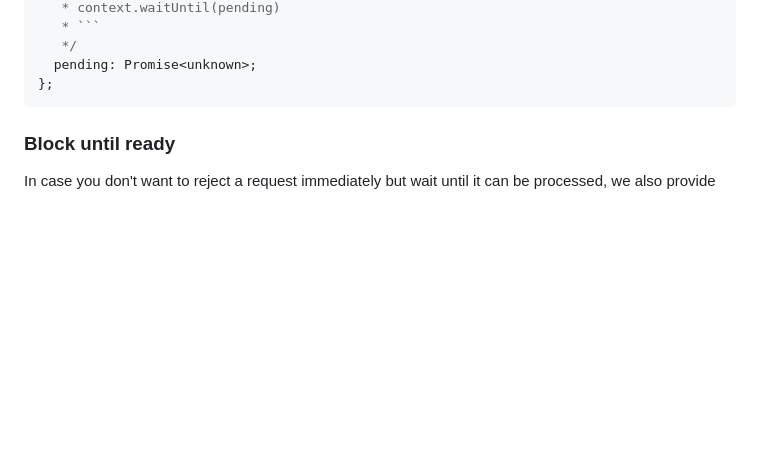
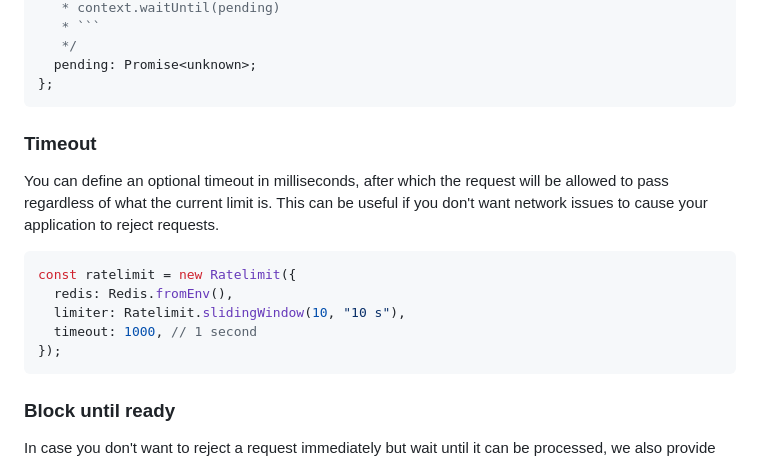
Before and after one commit to upstash/ratelimit-js, a Markdown page: README.md, the part around the change. GitHub-like rendering; blank space fills up the shorter version.

Commit message:
docs: timeout

`````diff
--- a/README.md
+++ b/README.md
@@ -149,6 +149,20 @@ export type RatelimitResponse = {
   pending: Promise<unknown>;
 };
 ````
+
+### Timeout
+
+You can define an optional timeout in milliseconds, after which the request will
+be allowed to pass regardless of what the current limit is. This can be useful
+if you don't want network issues to cause your application to reject requests.
+
+```ts
+const ratelimit = new Ratelimit({
+  redis: Redis.fromEnv(),
+  limiter: Ratelimit.slidingWindow(10, "10 s"),
+  timeout: 1000, // 1 second
+});
+```
 
 ### Block until ready
 
`````
